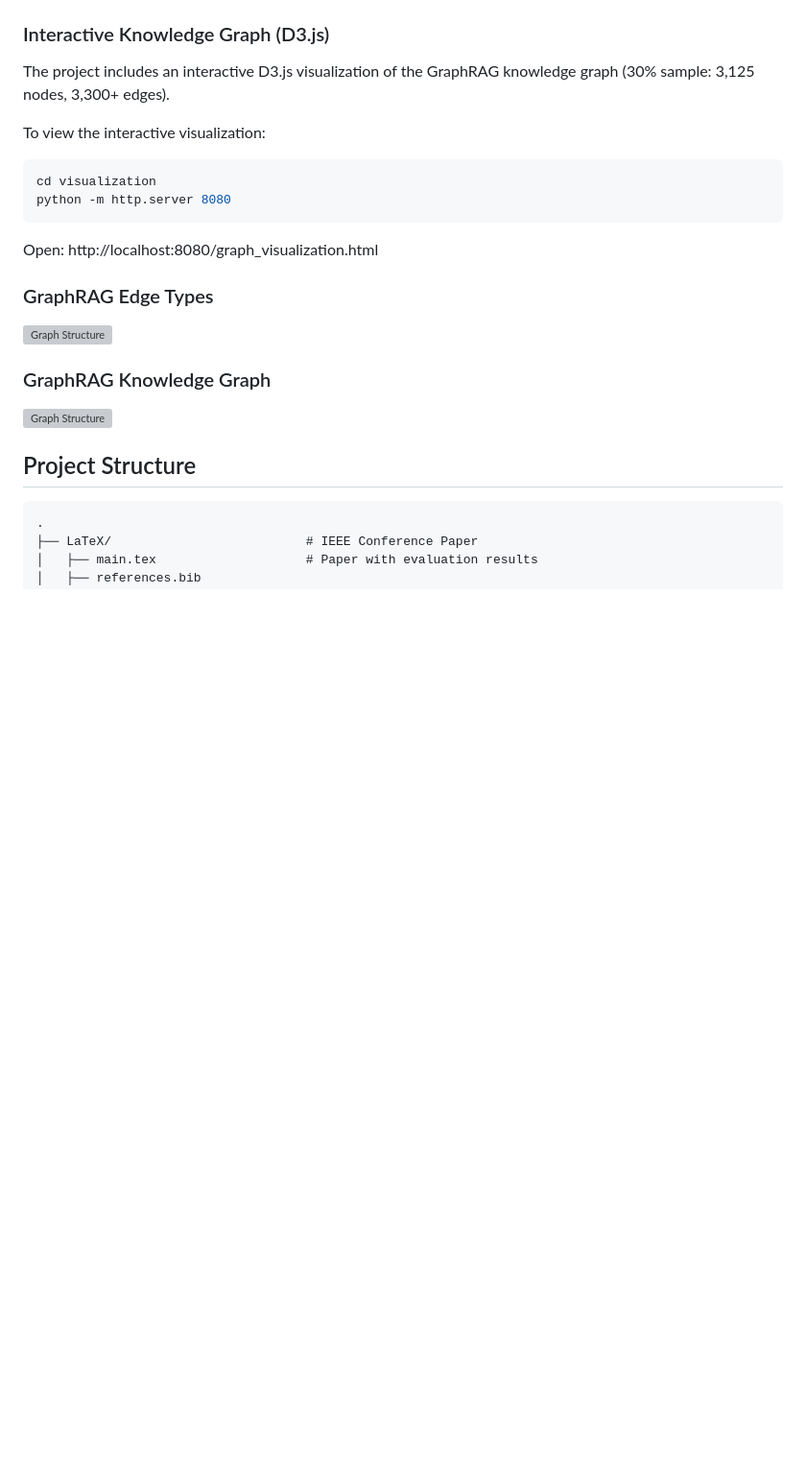
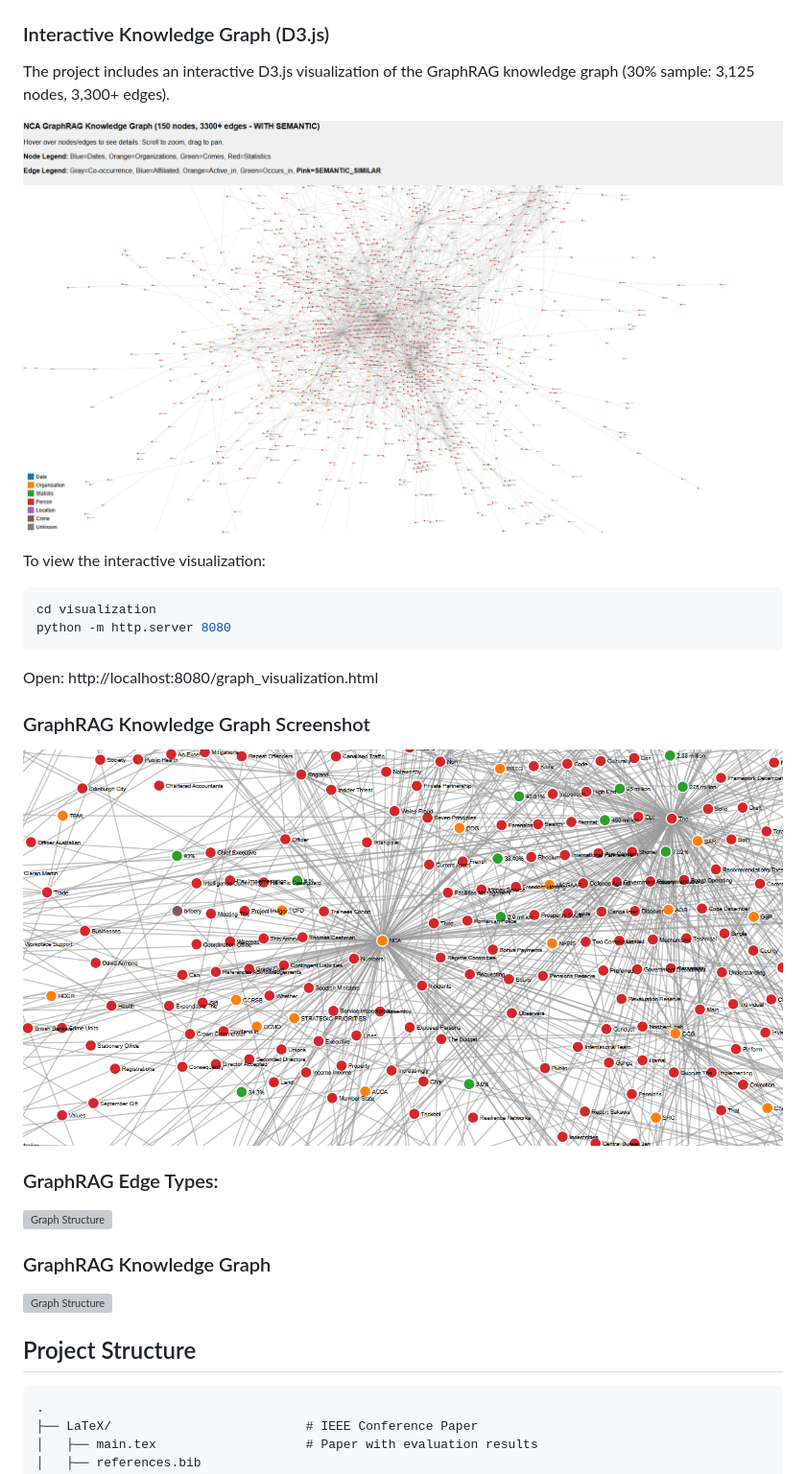
Before and after one commit to UsaidAzeem/THE-NCA-RAG-, a Markdown page: README.md, the part around the change. Shown at 96% size. GitHub-like rendering; pictures changed too: LaTeX/figures/graph_30percent_screenshot.png (added), LaTeX/figures/graph_viz_screenshot.png (added); blank space fills up the shorter version; grey boxes are pictures that could not be loaded.

Commit message:
Add Neo4j/D3.js graph screenshots

````diff
--- a/README.md
+++ b/README.md
@@ -47,6 +47,8 @@ Both pipelines average 7.2 seconds (LLM generation dominates runtime).
 
 The project includes an interactive D3.js visualization of the GraphRAG knowledge graph (30% sample: 3,125 nodes, 3,300+ edges).
 
+![Graph Visualization](LaTeX/figures/graph_viz_screenshot.png)
+
 To view the interactive visualization:
 
 ```bash
@@ -56,7 +58,11 @@ python -m http.server 8080
 
 Open: http://localhost:8080/graph_visualization.html
 
-### GraphRAG Edge Types
+### GraphRAG Knowledge Graph Screenshot
+
+![Graph Screenshot](LaTeX/figures/graph_30percent_screenshot.png)
+
+### GraphRAG Edge Types:
 
 ![Graph Structure](LaTeX/figures/graph_structure.png)
 
````
